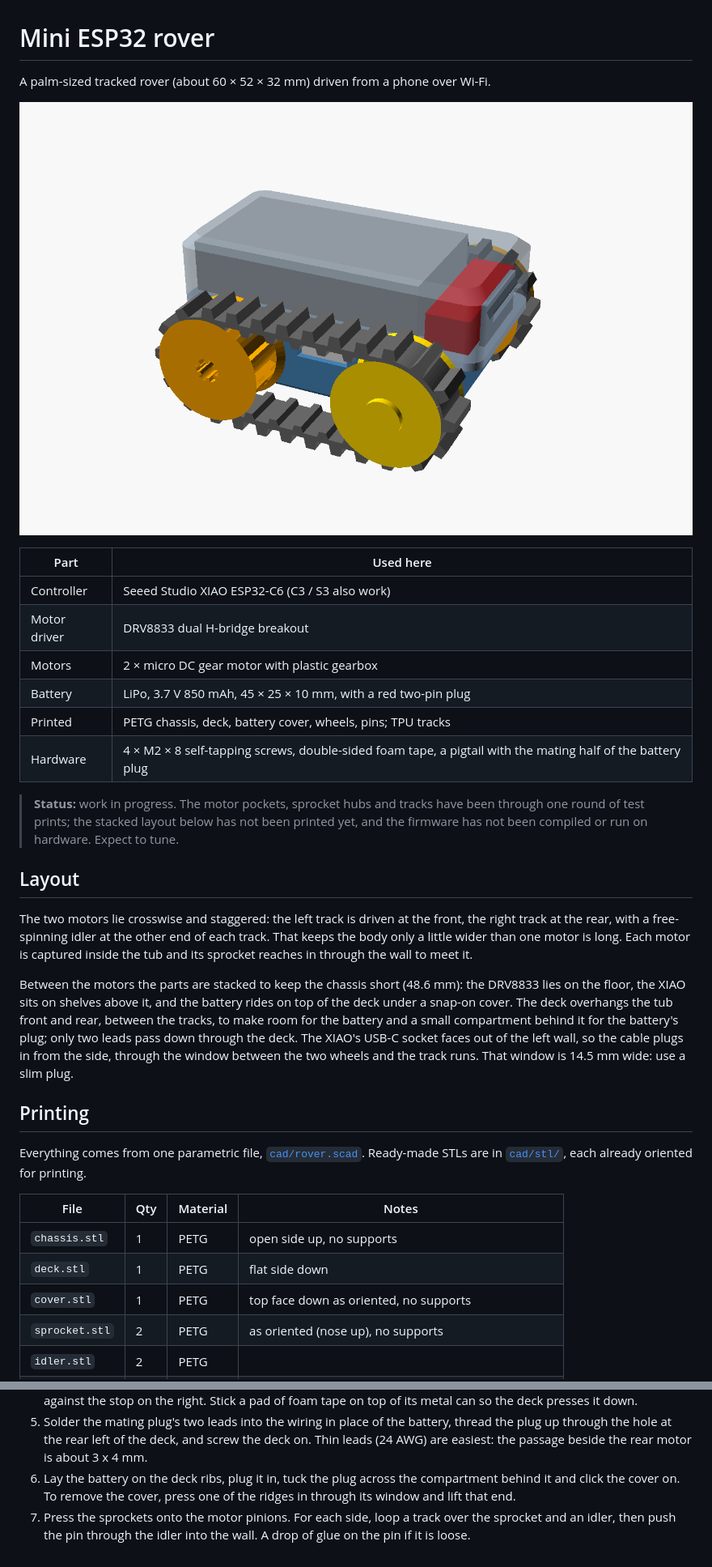
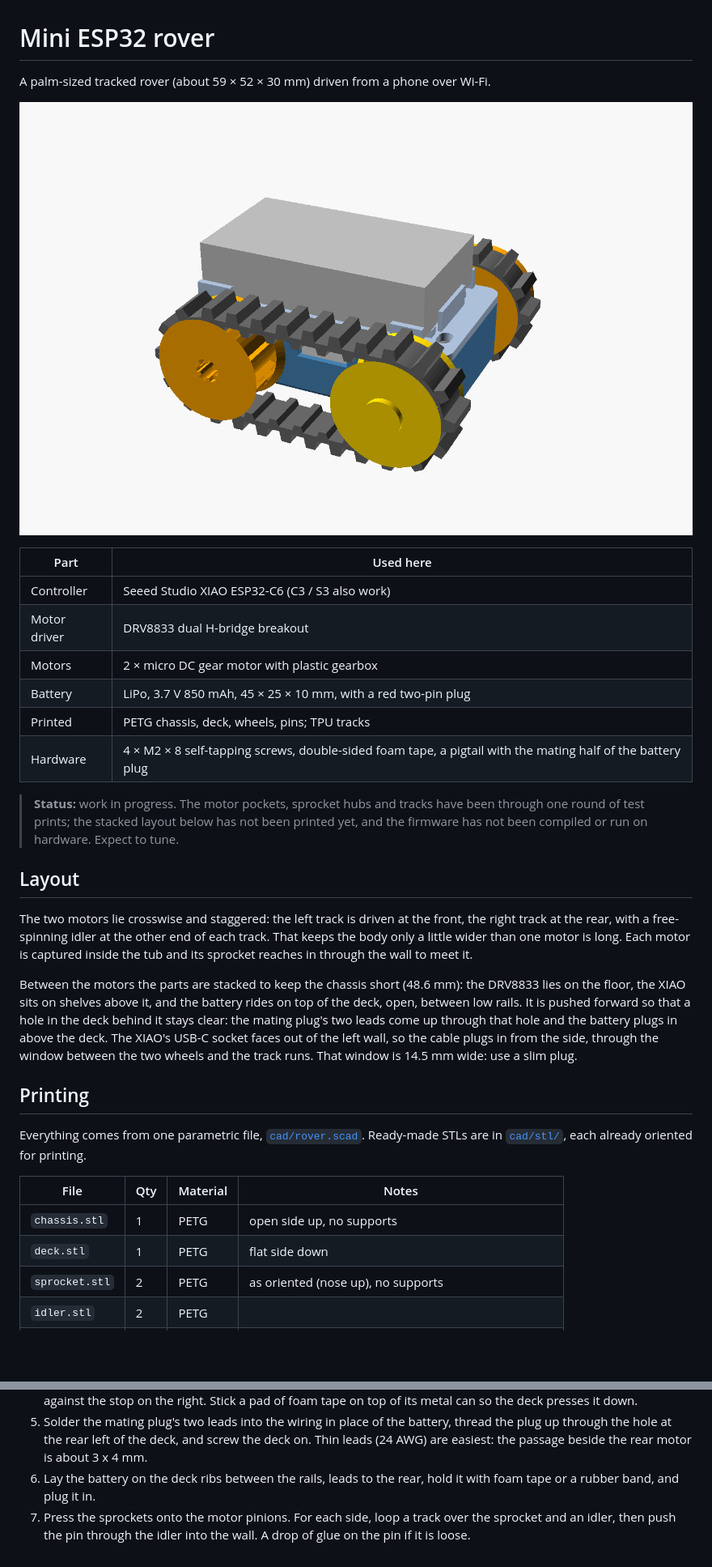
Before and after one commit to nikolajbaer/mini-esp32-rover, a Markdown page: README.md, 2 parts joined by grey strips. Shown at 81% size. Rendered like a GitHub page; pictures changed too: docs/assembly.png; blank space fills up the shorter version.

Commit message:
Drop the battery cover; battery sits open with its plug above the deck
The deck shrinks back to 51.9 mm: no plug compartment or snap tabs. The
battery is pushed forward between corner rails so the lead hole behind it
stays clear.

Co-Authored-By: Claude Fable 5.2 <noreply@anthropic.com>
Claude-Session: https://claude.ai/code/session_01SS3pM45xADCfPm34WKqHex

```diff
--- a/README.md
+++ b/README.md
@@ -1,6 +1,6 @@
 # Mini ESP32 rover
 
-A palm-sized tracked rover (about 60 × 52 × 32 mm) driven from a phone over Wi-Fi.
+A palm-sized tracked rover (about 59 × 52 × 30 mm) driven from a phone over Wi-Fi.
 
 ![Assembly render](docs/assembly.png)
 
@@ -10,7 +10,7 @@ A palm-sized tracked rover (about 60 × 52 × 32 mm) driven from a phone over Wi
 | Motor driver | DRV8833 dual H-bridge breakout |
 | Motors | 2 × micro DC gear motor with plastic gearbox |
 | Battery | LiPo, 3.7 V 850 mAh, 45 × 25 × 10 mm, with a red two-pin plug |
-| Printed | PETG chassis, deck, battery cover, wheels, pins; TPU tracks |
+| Printed | PETG chassis, deck, wheels, pins; TPU tracks |
 | Hardware | 4 × M2 × 8 self-tapping screws, double-sided foam tape, a pigtail with the mating half of the battery plug |
 
 > **Status:** work in progress. The motor pockets, sprocket hubs and tracks
@@ -28,10 +28,10 @@ wall to meet it.
 
 Between the motors the parts are stacked to keep the chassis short (48.6 mm):
 the DRV8833 lies on the floor, the XIAO sits on shelves above it, and the
-battery rides on top of the deck under a snap-on cover. The deck overhangs the
-tub front and rear, between the tracks, to make room for the battery and a
-small compartment behind it for the battery's plug; only two leads pass down
-through the deck. The XIAO's USB-C socket faces out of the left
+battery rides on top of the deck, open, between low rails. It is pushed
+forward so that a hole in the deck behind it stays clear: the mating plug's two
+leads come up through that hole and the battery plugs in above the deck.
+The XIAO's USB-C socket faces out of the left
 wall, so the cable plugs in from the side, through the window between the two
 wheels and the track runs. That window is 14.5 mm wide: use a slim plug.
 
@@ -44,7 +44,6 @@ Ready-made STLs are in [`cad/stl/`](cad/stl), each already oriented for printing
 | --- | --- | --- | --- |
 | `chassis.stl` | 1 | PETG | open side up, no supports |
 | `deck.stl` | 1 | PETG | flat side down |
-| `cover.stl` | 1 | PETG | top face down as oriented, no supports |
 | `sprocket.stl` | 2 | PETG | as oriented (nose up), no supports |
 | `idler.stl` | 2 | PETG | |
 | `pin.stl` | 2 | PETG | head down |
@@ -141,9 +140,8 @@ The rover stops by itself if it hears nothing from the phone for 400 ms.
    thread the plug up through the hole at the rear left of the deck, and screw
    the deck on. Thin leads (24 AWG) are easiest: the passage beside the rear
    motor is about 3 x 4 mm.
-6. Lay the battery on the deck ribs, plug it in, tuck the plug across the
-   compartment behind it and click the cover on. To remove the cover, press
-   one of the ridges in through its window and lift that end.
+6. Lay the battery on the deck ribs between the rails, leads to the rear, hold
+   it with foam tape or a rubber band, and plug it in.
 7. Press the sprockets onto the motor pinions. For each side, loop a track over
    the sprocket and an idler, then push the pin through the idler into the wall.
    A drop of glue on the pin if it is loose.
```
Also changed, not shown: 3 other files.
